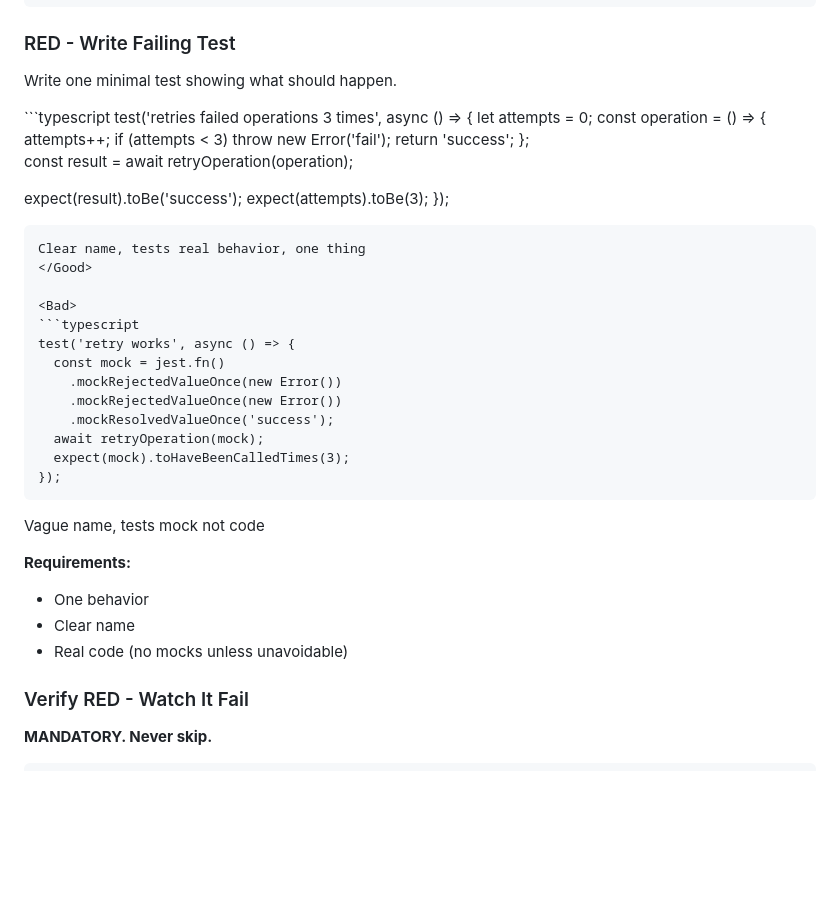
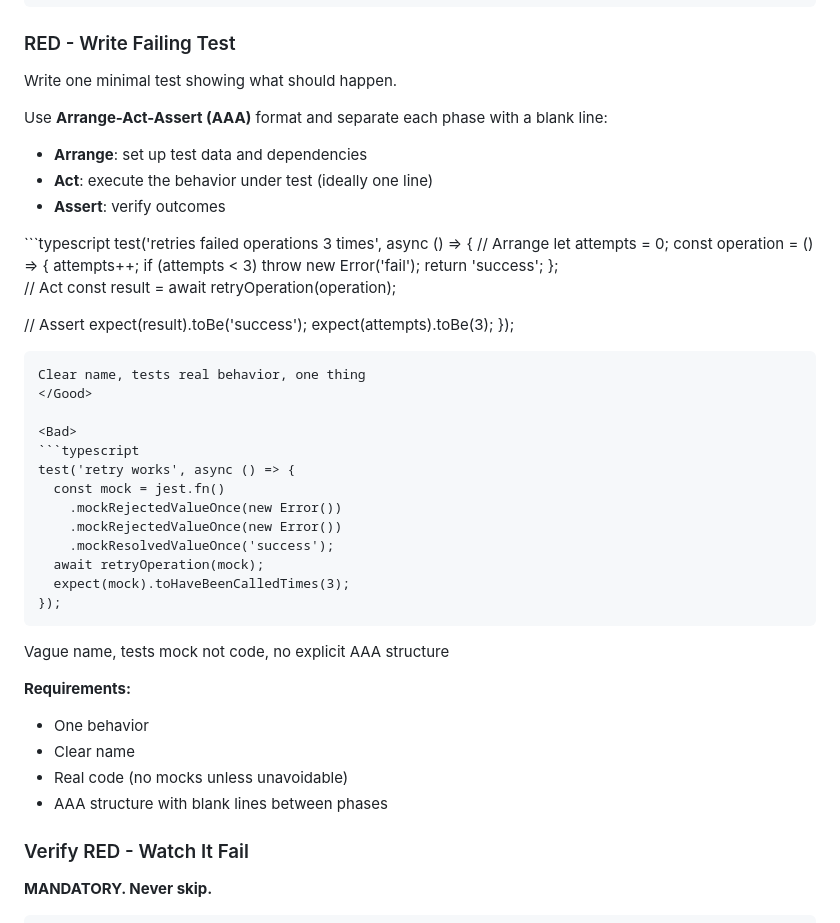
Before and after one commit to buildrtech/dotagents, a Markdown page: skills/test-driven-development/SKILL.md, the part around one of its changes. Rendered like a GitHub page; blank space fills up the shorter version.

````diff
--- a/skills/test-driven-development/SKILL.md
+++ b/skills/test-driven-development/SKILL.md
@@ -74,9 +85,16 @@ digraph tdd_cycle {
 
 Write one minimal test showing what should happen.
 
+Use **Arrange-Act-Assert (AAA)** format and separate each phase with a blank line:
+
+- **Arrange**: set up test data and dependencies
+- **Act**: execute the behavior under test (ideally one line)
+- **Assert**: verify outcomes
+
 <Good>
 ```typescript
 test('retries failed operations 3 times', async () => {
+  // Arrange
   let attempts = 0;
   const operation = () => {
     attempts++;
@@ -84,8 +102,10 @@ test('retries failed operations 3 times', async () => {
     return 'success';
   };
 
+  // Act
   const result = await retryOperation(operation);
 
+  // Assert
   expect(result).toBe('success');
   expect(attempts).toBe(3);
 });
@@ -104,13 +124,14 @@ test('retry works', async () => {
   expect(mock).toHaveBeenCalledTimes(3);
 });
 ```
-Vague name, tests mock not code
+Vague name, tests mock not code, no explicit AAA structure
 </Bad>
 
 **Requirements:**
 - One behavior
 - Clear name
 - Real code (no mocks unless unavoidable)
+- AAA structure with blank lines between phases
 
 ### Verify RED - Watch It Fail
 
````
Also changed, not shown: other parts of skills/test-driven-development/SKILL.md (+49 -4 lines).
